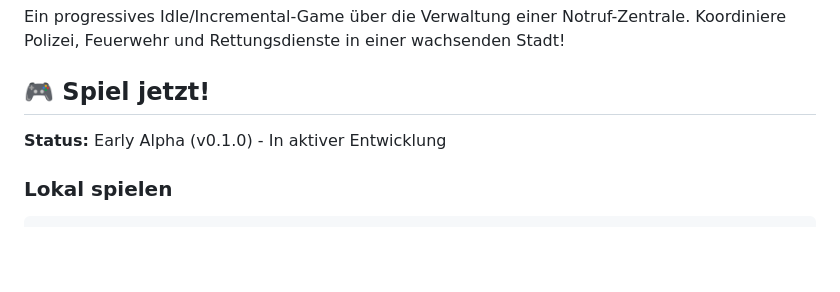
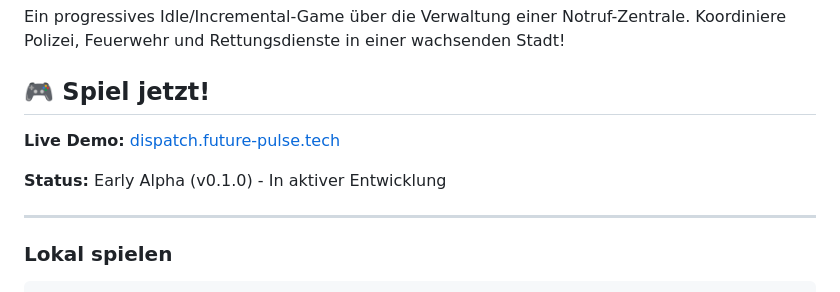
Before and after one commit to oliverlaudan-ops/Emergency-Dispatch-Idle, a Markdown page: README.md, the part around the change. Drawn GitHub-style; blank space fills up the shorter version.

Commit message:
Update README with live demo link at dispatch.future-pulse.tech

```diff
--- a/README.md
+++ b/README.md
@@ -4,7 +4,11 @@ Ein progressives Idle/Incremental-Game über die Verwaltung einer Notruf-Zentral
 
 ## 🎮 Spiel jetzt!
 
+**Live Demo:** [dispatch.future-pulse.tech](https://dispatch.future-pulse.tech/)
+
 **Status:** Early Alpha (v0.1.0) - In aktiver Entwicklung
+
+---
 
 ### Lokal spielen
 
```
